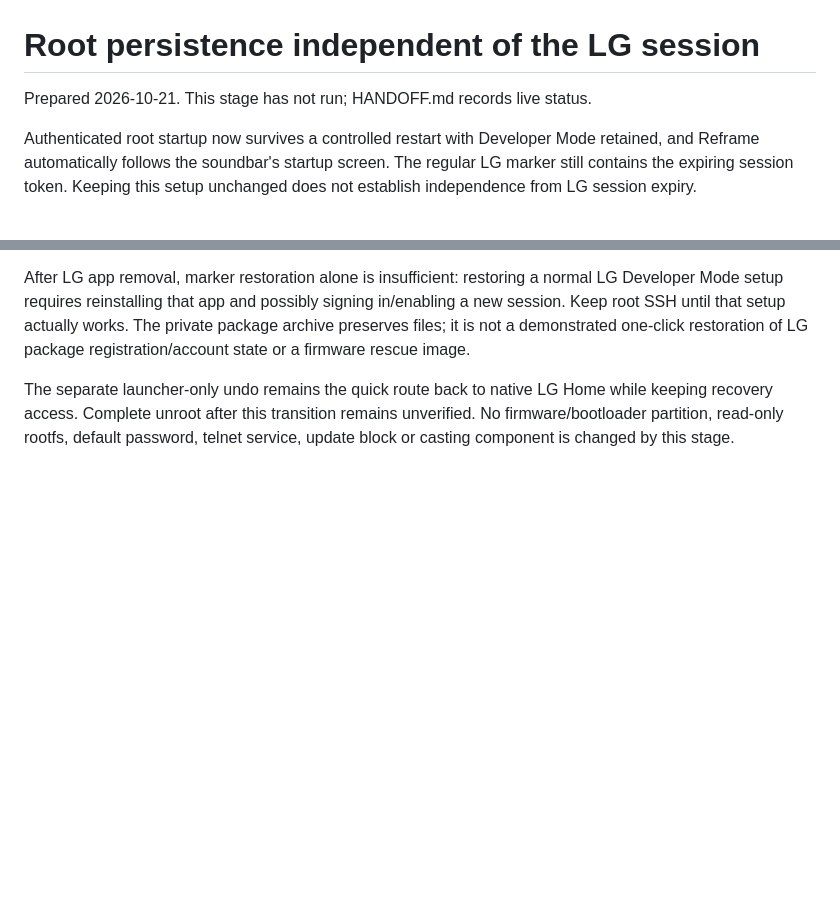
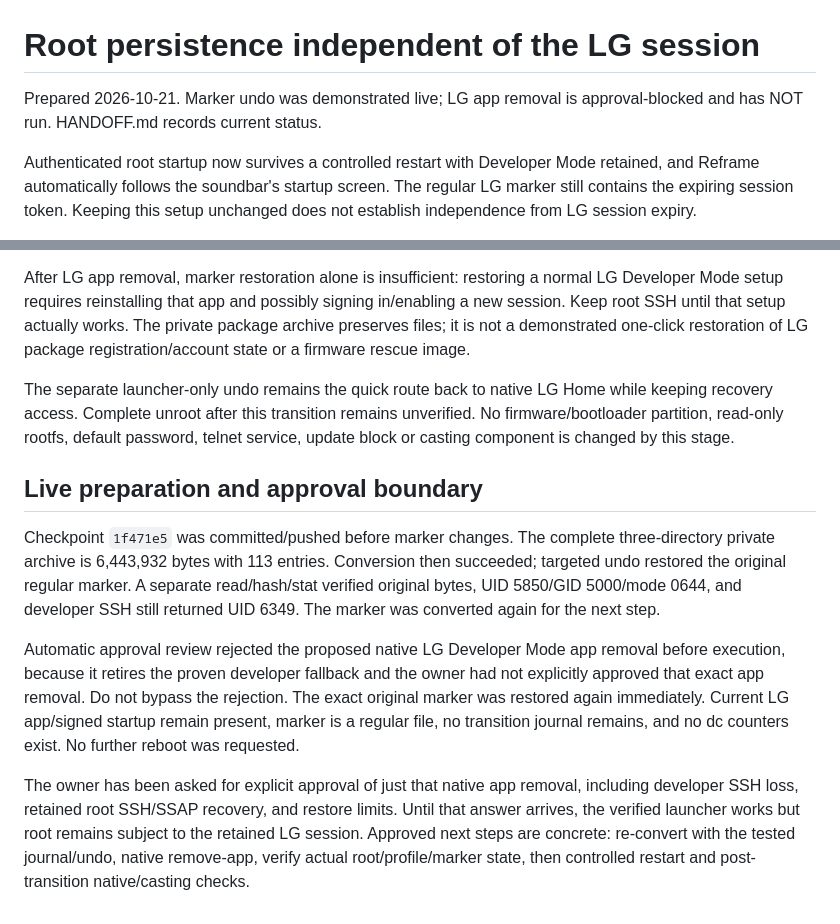
Before and after one commit to alexholland4/Reframe, a Markdown page: docs/SESSION-INDEPENDENCE.md, 2 parts joined by grey strips. GitHub-like rendering; blank space fills up the shorter version.

Commit message:
Record live marker undo and retain LG fallback pending explicit removal approval

```diff
--- a/docs/SESSION-INDEPENDENCE.md
+++ b/docs/SESSION-INDEPENDENCE.md
@@ -1,6 +1,7 @@
 # Root persistence independent of the LG session
 
-Prepared 2026-10-21. This stage has not run; HANDOFF.md records live status.
+Prepared 2026-10-21. Marker undo was demonstrated live; LG app removal is
+approval-blocked and has NOT run. HANDOFF.md records current status.
 
 Authenticated root startup now survives a controlled restart with Developer
 Mode retained, and Reframe automatically follows the soundbar's startup screen.
@@ -66,3 +67,26 @@ The separate launcher-only undo remains the quick route back to native LG Home
 while keeping recovery access. Complete unroot after this transition remains
 unverified. No firmware/bootloader partition, read-only rootfs, default password,
 telnet service, update block or casting component is changed by this stage.
+
+
+## Live preparation and approval boundary
+
+Checkpoint `1f471e5` was committed/pushed before marker changes. The complete
+three-directory private archive is 6,443,932 bytes with 113 entries. Conversion
+then succeeded; targeted undo restored the original regular marker. A separate
+read/hash/stat verified original bytes, UID 5850/GID 5000/mode 0644, and developer
+SSH still returned UID 6349. The marker was converted again for the next step.
+
+Automatic approval review rejected the proposed native LG Developer Mode app
+removal before execution, because it retires the proven developer fallback and
+the owner had not explicitly approved that exact app removal. Do not bypass the
+rejection. The exact original marker was restored again immediately. Current
+LG app/signed startup remain present, marker is a regular file, no transition
+journal remains, and no dc counters exist. No further reboot was requested.
+
+The owner has been asked for explicit approval of just that native app removal,
+including developer SSH loss, retained root SSH/SSAP recovery, and restore limits.
+Until that answer arrives, the verified launcher works but root remains subject
+to the retained LG session. Approved next steps are concrete: re-convert with the
+tested journal/undo, native remove-app, verify actual root/profile/marker state,
+then controlled restart and post-transition native/casting checks.
```
Also changed, not shown: docs/HANDOFF.md (+31 -23 lines).
